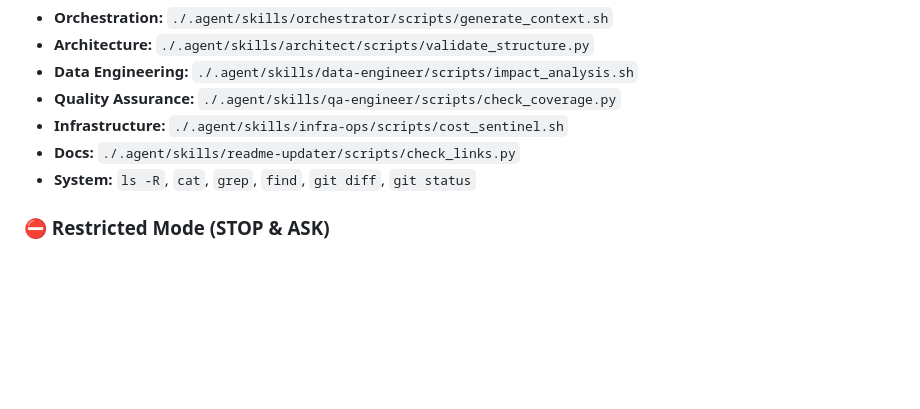
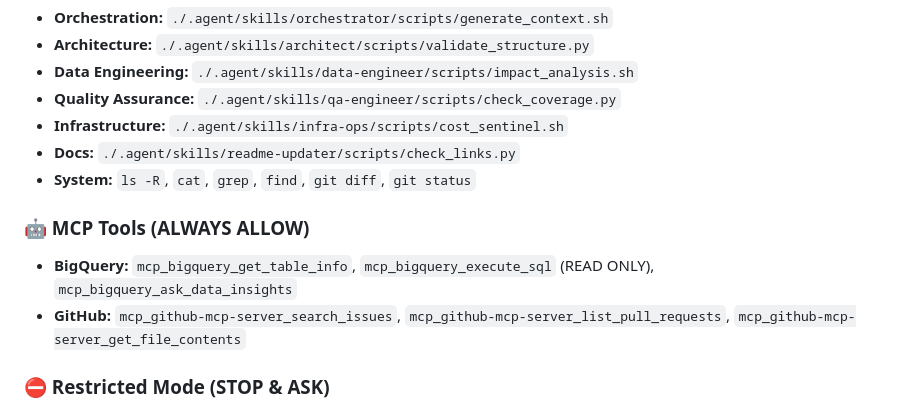
Before and after one commit to evan-07/victory-discipleship, a Markdown page: .agent/rules/persistence.md, the part around the change. GitHub-like rendering; blank space fills up the shorter version.

Commit message:
feat: Introduce and document Model Context Protocol (MCP) tools for agent integration, including BigQuery and GitHub workflows and persistence rules.

```diff
--- a/.agent/rules/persistence.md
+++ b/.agent/rules/persistence.md
@@ -41,6 +41,10 @@ Agents are authorized and **encouraged** to run the following "Read-Only" tools
 * **Docs:** `./.agent/skills/readme-updater/scripts/check_links.py`
 * **System:** `ls -R`, `cat`, `grep`, `find`, `git diff`, `git status`
 
+### 🤖 MCP Tools (ALWAYS ALLOW)
+* **BigQuery:** `mcp_bigquery_get_table_info`, `mcp_bigquery_execute_sql` (READ ONLY), `mcp_bigquery_ask_data_insights`
+* **GitHub:** `mcp_github-mcp-server_search_issues`, `mcp_github-mcp-server_list_pull_requests`, `mcp_github-mcp-server_get_file_contents`
+
 ### ⛔ Restricted Mode (STOP & ASK)
 * **File Modifications:** `mv`, `rm`, `cp`, `sed`, `echo "..." > file`
 * **State Changes:** `git add`, `git commit`, `git push`
```
Also changed, not shown: .agent/workflows/mcp-integration.md (added, +58 -0 lines), ARCHITECTURE.MD (+1 -0 lines).
